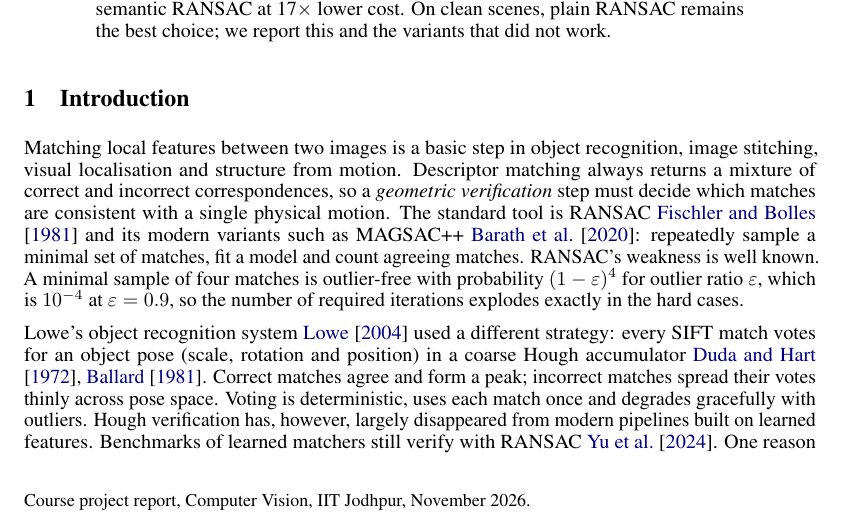
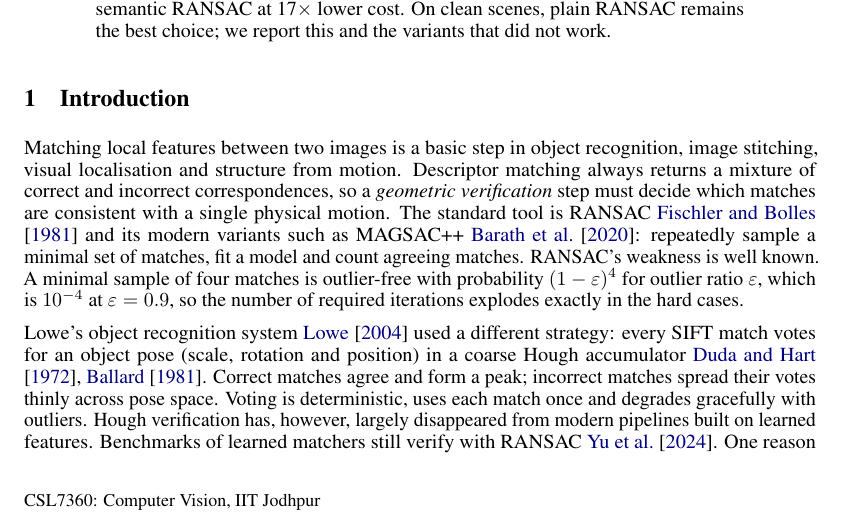
Before and after one commit to RahulBhikundia/hough-sift, a LaTeX paper (report/main.tex): part of page 1 of 11, cut so that both start at the same text. Compiled offline with pdfLaTeX.

Commit message:
Update report footer with course code

```diff
--- a/report/main.tex
+++ b/report/main.tex
@@ -22,7 +22,7 @@
 % Course report, not a NeurIPS paper: replace the "39th Conference on NeurIPS"
 % footer that the [final] option prints, and drop hyperref's coloured boxes.
 \makeatletter
-\renewcommand{\@noticestring}{Course project report, Computer Vision, IIT Jodhpur, November 2026.}
+\renewcommand{\@noticestring}{CSL7360: Computer Vision, IIT Jodhpur}
 \makeatother
 \hypersetup{colorlinks=true, linkcolor=black, citecolor=blue!50!black, urlcolor=blue!50!black}
 
```
Also changed, not shown: report/main.pdf.
